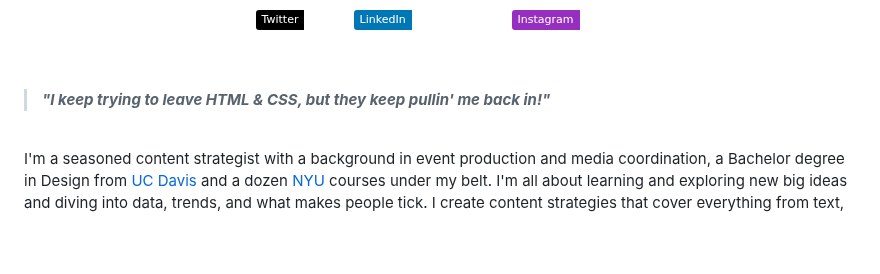
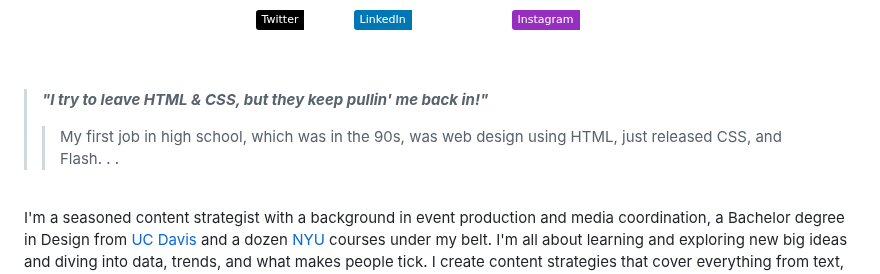
Before and after one commit to ilya0x/ilya0x, a Markdown page: README.md, the part around the change. Drawn GitHub-style; badges without logos; blank space fills up the shorter version.

```diff
--- a/README.md
+++ b/README.md
@@ -18,7 +18,9 @@
 <br>
 <br>
 
-> <b><i>"I keep trying to leave HTML & CSS, but they keep pullin' me back in!"</i></b>
+> <b><i>"I try to leave HTML & CSS, but they keep pullin' me back in!"</i>
+>> My first job in high school, which was in the 90s, was web design using HTML,
+>> just released CSS, and Flash. . .</b>
 
 <br>
 
```
